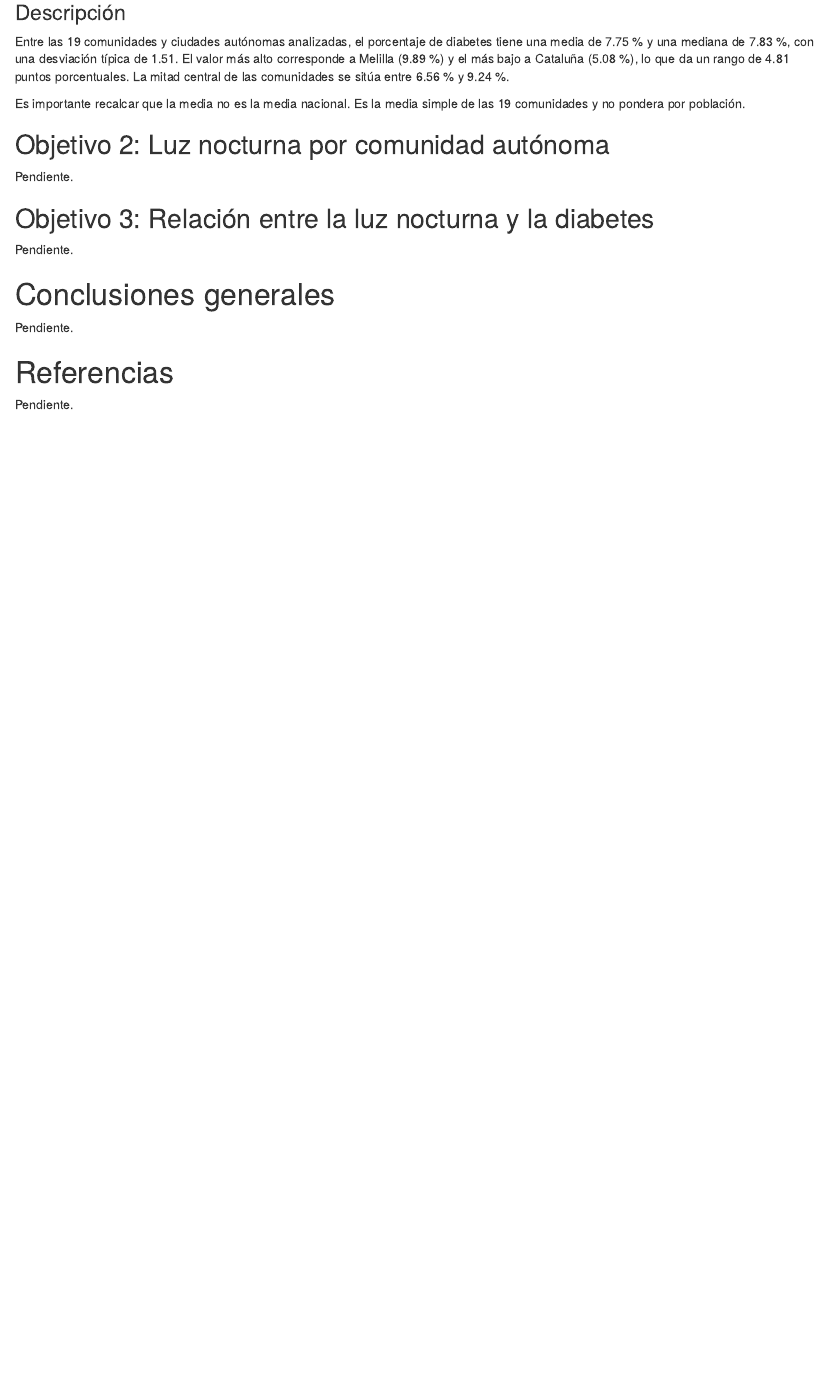
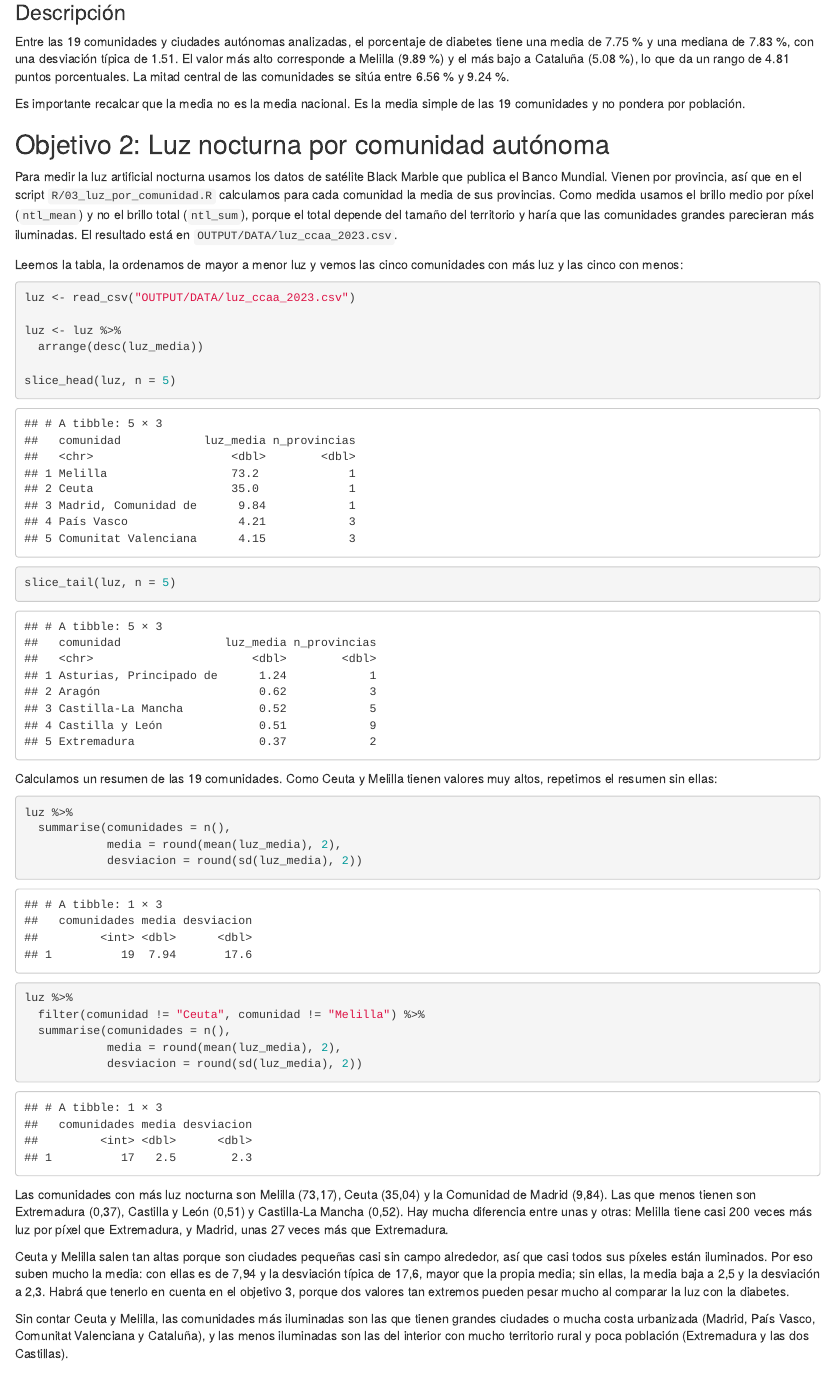
Before and after one commit to defrias66/SEMINARIO_FUENTES, an R Markdown document (SEMINARIO_FUENTES.Rmd): the page in a window 1100 px wide, from 3620 px down. Rendered offline with R 4.5, knitr and Pandoc, with nearby package versions.

Commit message:
Añade la descripción de la luz nocturna

````diff
--- a/SEMINARIO_FUENTES.Rmd
+++ b/SEMINARIO_FUENTES.Rmd
@@ -112,8 +112,40 @@ Es importante recalcar que la media no es la media nacional. Es la media simple
 
 ## Objetivo 2: Luz nocturna por comunidad autónoma
 
-<!-- Paso 10 (Mikel) -->
-Pendiente.
+Para medir la luz artificial nocturna usamos los datos de satélite Black Marble que publica el Banco Mundial. Vienen por provincia, así que en el script `R/03_luz_por_comunidad.R` calculamos para cada comunidad la media de sus provincias. Como medida usamos el brillo medio por píxel (`ntl_mean`) y no el brillo total (`ntl_sum`), porque el total depende del tamaño del territorio y haría que las comunidades grandes parecieran más iluminadas. El resultado está en `OUTPUT/DATA/luz_ccaa_2023.csv`.
+
+Leemos la tabla, la ordenamos de mayor a menor luz y vemos las cinco comunidades con más luz y las cinco con menos:
+
+```{r luz_leer}
+luz <- read_csv("OUTPUT/DATA/luz_ccaa_2023.csv")
+
+luz <- luz %>%
+  arrange(desc(luz_media))
+
+slice_head(luz, n = 5)
+slice_tail(luz, n = 5)
+```
+
+Calculamos un resumen de las 19 comunidades. Como Ceuta y Melilla tienen valores muy altos, repetimos el resumen sin ellas:
+
+```{r luz_resumen}
+luz %>%
+  summarise(comunidades = n(),
+            media = round(mean(luz_media), 2),
+            desviacion = round(sd(luz_media), 2))
+
+luz %>%
+  filter(comunidad != "Ceuta", comunidad != "Melilla") %>%
+  summarise(comunidades = n(),
+            media = round(mean(luz_media), 2),
+            desviacion = round(sd(luz_media), 2))
+```
+
+Las comunidades con más luz nocturna son Melilla (73,17), Ceuta (35,04) y la Comunidad de Madrid (9,84). Las que menos tienen son Extremadura (0,37), Castilla y León (0,51) y Castilla-La Mancha (0,52). Hay mucha diferencia entre unas y otras: Melilla tiene casi 200 veces más luz por píxel que Extremadura, y Madrid, unas 27 veces más que Extremadura.
+
+Ceuta y Melilla salen tan altas porque son ciudades pequeñas casi sin campo alrededor, así que casi todos sus píxeles están iluminados. Por eso suben mucho la media: con ellas es de 7,94 y la desviación típica de 17,6, mayor que la propia media; sin ellas, la media baja a 2,5 y la desviación a 2,3. Habrá que tenerlo en cuenta en el objetivo 3, porque dos valores tan extremos pueden pesar mucho al comparar la luz con la diabetes.
+
+Sin contar Ceuta y Melilla, las comunidades más iluminadas son las que tienen grandes ciudades o mucha costa urbanizada (Madrid, País Vasco, Comunitat Valenciana y Cataluña), y las menos iluminadas son las del interior con mucho territorio rural y poca población (Extremadura y las dos Castillas).
 
 ## Objetivo 3: Relación entre la luz nocturna y la diabetes
 
````
